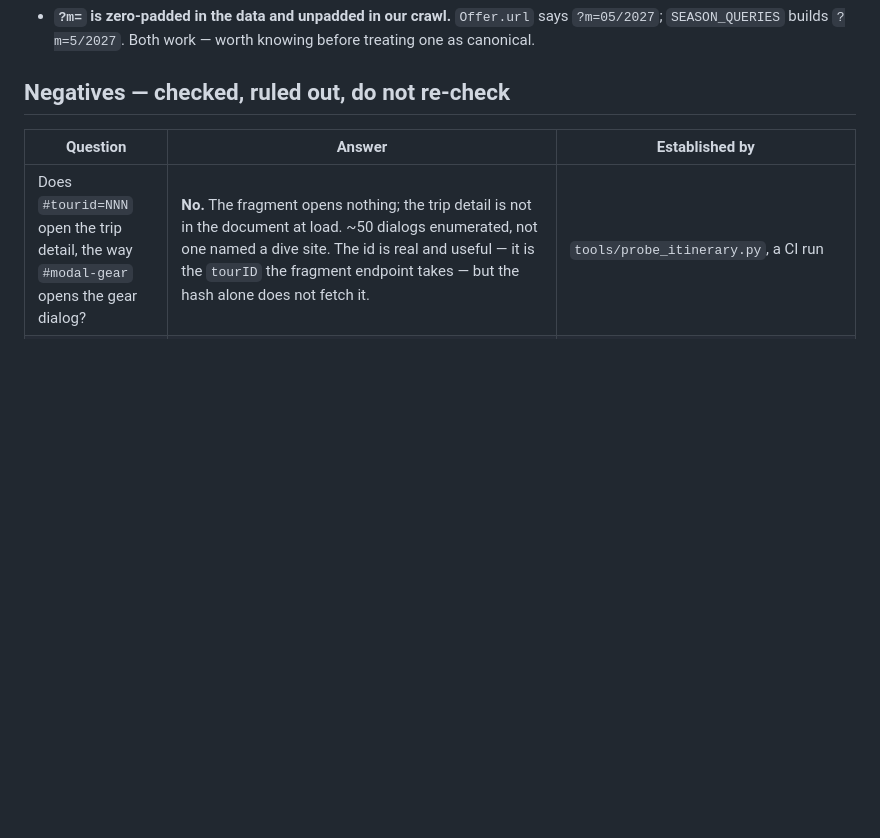
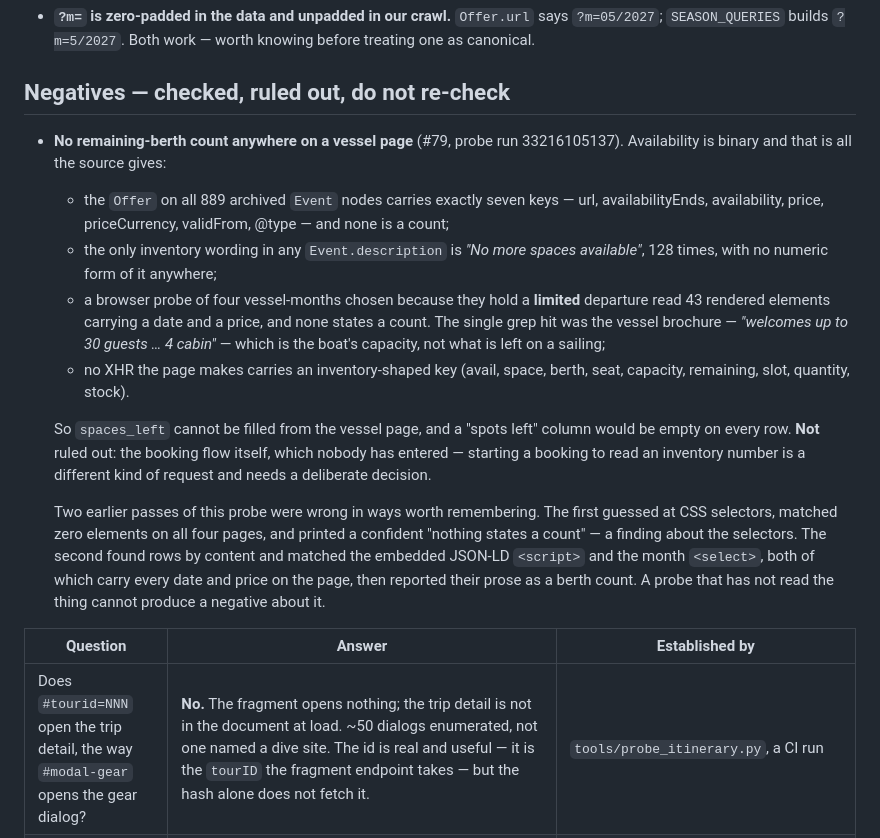
Before and after one commit to PaludaNCode/Liveaboard, a Markdown page: docs/sources/liveaboard.com.md, the part around the change. Drawn GitHub-style; blank space fills up the shorter version.

Commit message:
Record that no berth count is published on a vessel page (#79)
Three passes of the probe, and the negative is finally worth something.

  Offer keys        889 archived events, seven keys, none a count
  descriptions      "No more spaces available" x128, never a number
  rendered page     43 elements holding a date and a price across four
                    vessel-months chosen for holding a *limited* departure;
                    none states a count. The one grep hit is the vessel
                    brochure -- "welcomes up to 30 guests ... 4 cabin" --
                    which is the boat's capacity, not what is left
  XHR               no inventory-shaped key in anything the page fetches

Not ruled out, and said so: the booking flow, which nobody has entered.
Starting a booking to read an inventory number is a different kind of request
and is the owner's to make.

The two wrong passes are recorded too, because the mistake is more reusable
than the answer: a probe that guessed selectors read nothing and called it a
finding about the site, and a probe that found rows by content matched the
page's own JSON-LD and reported its prose as a berth count.

```diff
--- a/docs/sources/liveaboard.com.md
+++ b/docs/sources/liveaboard.com.md
@@ -217,6 +217,34 @@ Each of these cost a cycle at least once.
 
 ## Negatives — checked, ruled out, do not re-check
 
+- **No remaining-berth count anywhere on a vessel page** (#79, probe run
+  33216105137). Availability is binary and that is all the source gives:
+  - the `Offer` on all 889 archived `Event` nodes carries exactly seven keys —
+    url, availabilityEnds, availability, price, priceCurrency, validFrom,
+    @type — and none is a count;
+  - the only inventory wording in any `Event.description` is *"No more spaces
+    available"*, 128 times, with no numeric form of it anywhere;
+  - a browser probe of four vessel-months chosen because they hold a
+    **limited** departure read 43 rendered elements carrying a date and a
+    price, and none states a count. The single grep hit was the vessel
+    brochure — *"welcomes up to 30 guests … 4 cabin"* — which is the boat's
+    capacity, not what is left on a sailing;
+  - no XHR the page makes carries an inventory-shaped key (avail, space,
+    berth, seat, capacity, remaining, slot, quantity, stock).
+
+  So `spaces_left` cannot be filled from the vessel page, and a "spots left"
+  column would be empty on every row. **Not** ruled out: the booking flow
+  itself, which nobody has entered — starting a booking to read an inventory
+  number is a different kind of request and needs a deliberate decision.
+
+  Two earlier passes of this probe were wrong in ways worth remembering. The
+  first guessed at CSS selectors, matched zero elements on all four pages, and
+  printed a confident "nothing states a count" — a finding about the selectors.
+  The second found rows by content and matched the embedded JSON-LD `<script>`
+  and the month `<select>`, both of which carry every date and price on the
+  page, then reported their prose as a berth count. A probe that has not read
+  the thing cannot produce a negative about it.
+
 | Question | Answer | Established by |
 |---|---|---|
 | Does `#tourid=NNN` open the trip detail, the way `#modal-gear` opens the gear dialog? | **No.** The fragment opens nothing; the trip detail is not in the document at load. ~50 dialogs enumerated, not one named a dive site. The id is real and useful — it is the `tourID` the fragment endpoint takes — but the hash alone does not fetch it. | `tools/probe_itinerary.py`, a CI run |
```
